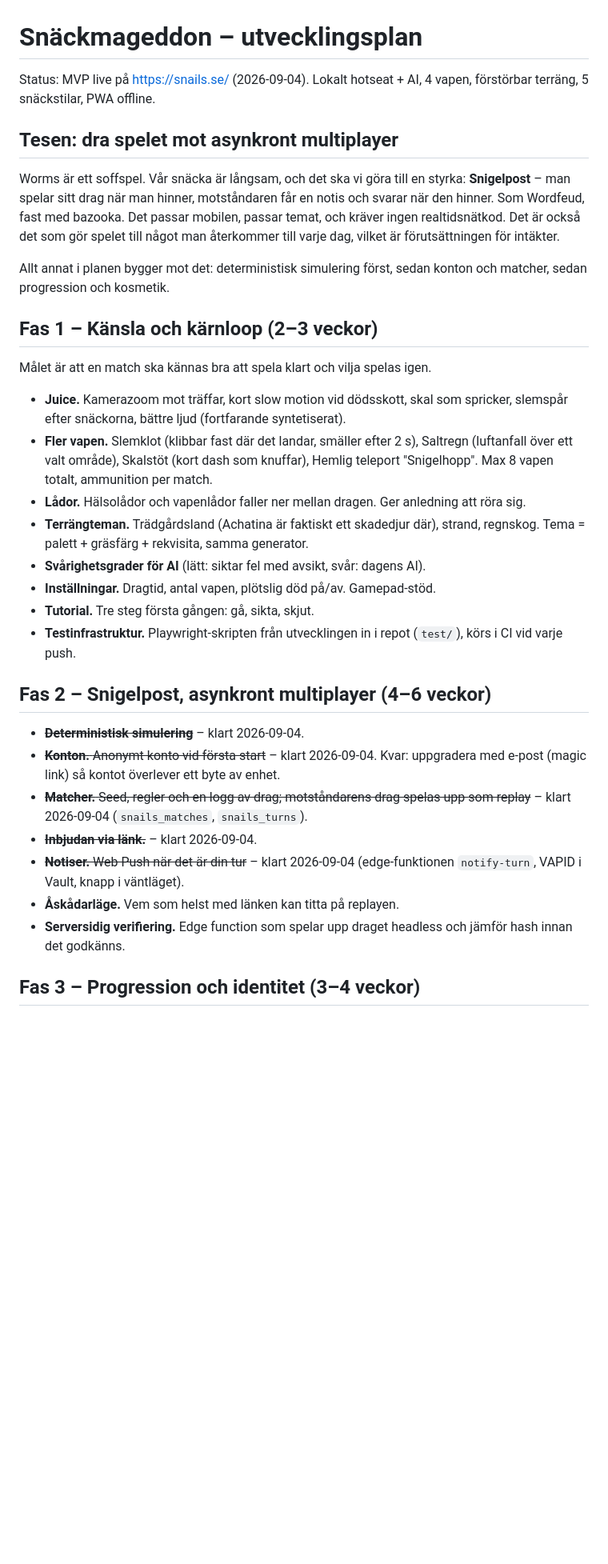
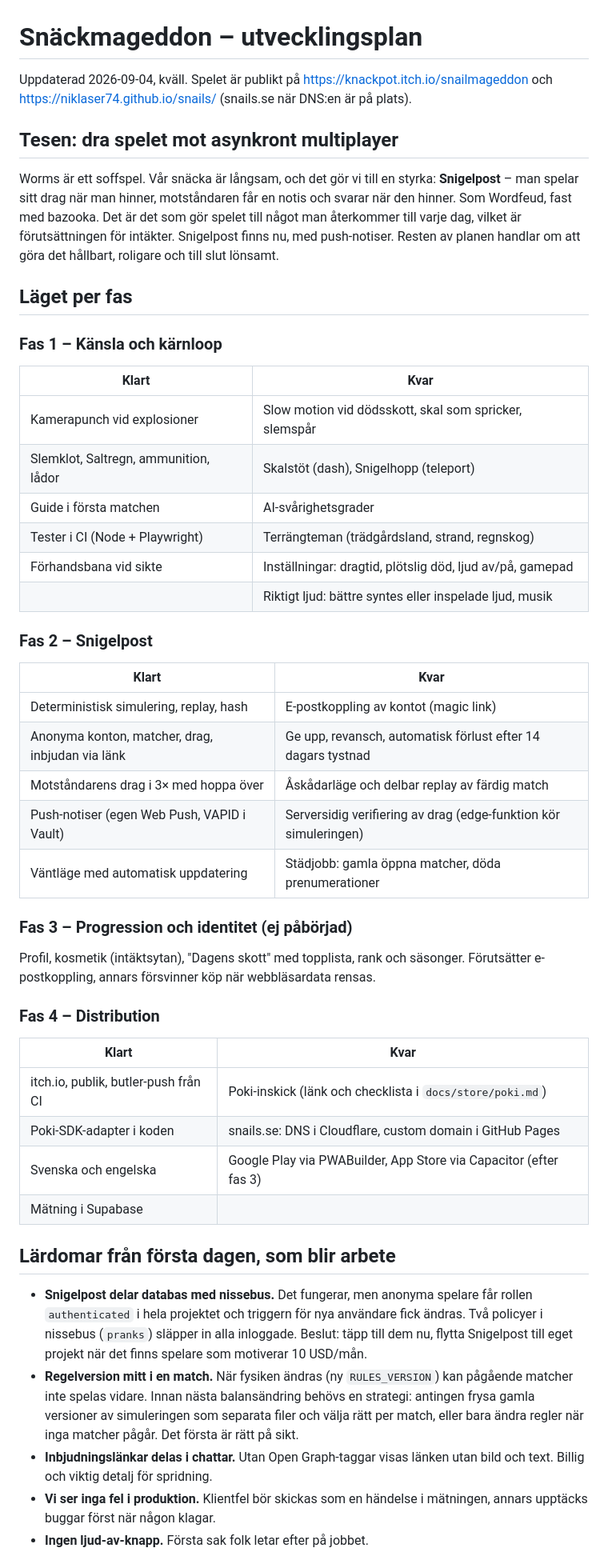
Before and after one commit to Niklaser74/snails, a Markdown page: ROADMAP.md, the part around one of its changes. Shown at 80% size. Rendered like a GitHub page; blank space fills up the shorter version.

Commit message:
Uppdaterad plan efter första dagen i produktion
Co-Authored-By: Claude Fable 5.1 <noreply@anthropic.com>
Claude-Session: https://claude.ai/code/session_01Ku8tSQQTAQ5cxeR2wTWnFC

```diff
--- a/ROADMAP.md
+++ b/ROADMAP.md
@@ -1,51 +1,65 @@
 # Snäckmageddon – utvecklingsplan
 
-Status: MVP live på https://snails.se/ (2026-09-04).
-Lokalt hotseat + AI, 4 vapen, förstörbar terräng, 5 snäckstilar, PWA offline.
+Uppdaterad 2026-09-04, kväll. Spelet är publikt på https://knackpot.itch.io/snailmageddon
+och https://niklaser74.github.io/snails/ (snails.se när DNS:en är på plats).
 
 ## Tesen: dra spelet mot asynkront multiplayer
 
-Worms är ett soffspel. Vår snäcka är långsam, och det ska vi göra till en styrka:
+Worms är ett soffspel. Vår snäcka är långsam, och det gör vi till en styrka:
 **Snigelpost** – man spelar sitt drag när man hinner, motståndaren får en notis
-och svarar när den hinner. Som Wordfeud, fast med bazooka. Det passar mobilen,
-passar temat, och kräver ingen realtidsnätkod. Det är också det som gör spelet
-till något man återkommer till varje dag, vilket är förutsättningen för intäkter.
+och svarar när den hinner. Som Wordfeud, fast med bazooka. Det är det som gör
+spelet till något man återkommer till varje dag, vilket är förutsättningen för
+intäkter. Snigelpost finns nu, med push-notiser. Resten av planen handlar om
+att göra det hållbart, roligare och till slut lönsamt.
 
-Allt annat i planen bygger mot det: deterministisk simulering först, sedan
-konton och matcher, sedan progression och kosmetik.
+## Läget per fas
 
-## Fas 1 – Känsla och kärnloop (2–3 veckor)
+### Fas 1 – Känsla och kärnloop
+| Klart | Kvar |
+|---|---|
+| Kamerapunch vid explosioner | Slow motion vid dödsskott, skal som spricker, slemspår |
+| Slemklot, Saltregn, ammunition, lådor | Skalstöt (dash), Snigelhopp (teleport) |
+| Guide i första matchen | AI-svårighetsgrader |
+| Tester i CI (Node + Playwright) | Terrängteman (trädgårdsland, strand, regnskog) |
+| Förhandsbana vid sikte | Inställningar: dragtid, plötslig död, ljud av/på, gamepad |
+| | Riktigt ljud: bättre syntes eller inspelade ljud, musik |
 
-Målet är att en match ska kännas bra att spela klart och vilja spelas igen.
+### Fas 2 – Snigelpost
+| Klart | Kvar |
+|---|---|
+| Deterministisk simulering, replay, hash | E-postkoppling av kontot (magic link) |
+| Anonyma konton, matcher, drag, inbjudan via länk | Ge upp, revansch, automatisk förlust efter 14 dagars tystnad |
+| Motståndarens drag i 3× med hoppa över | Åskådarläge och delbar replay av färdig match |
+| Push-notiser (egen Web Push, VAPID i Vault) | Serversidig verifiering av drag (edge-funktion kör simuleringen) |
+| Väntläge med automatisk uppdatering | Städjobb: gamla öppna matcher, döda prenumerationer |
 
-- **Juice.** Kamerazoom mot träffar, kort slow motion vid dödsskott, skal som
-  spricker, slemspår efter snäckorna, bättre ljud (fortfarande syntetiserat).
-- **Fler vapen.** Slemklot (klibbar fast där det landar, smäller efter 2 s),
-  Saltregn (luftanfall över ett valt område), Skalstöt (kort dash som knuffar),
-  Hemlig teleport "Snigelhopp". Max 8 vapen totalt, ammunition per match.
-- **Lådor.** Hälsolådor och vapenlådor faller ner mellan dragen. Ger anledning
-  att röra sig.
-- **Terrängteman.** Trädgårdsland (Achatina är faktiskt ett skadedjur där),
-  strand, regnskog. Tema = palett + gräsfärg + rekvisita, samma generator.
-- **Svårighetsgrader för AI** (lätt: siktar fel med avsikt, svår: dagens AI).
-- **Inställningar.** Dragtid, antal vapen, plötslig död på/av. Gamepad-stöd.
-- **Tutorial.** Tre steg första gången: gå, sikta, skjut.
-- **Testinfrastruktur.** Playwright-skripten från utvecklingen in i repot
-  (`test/`), körs i CI vid varje push.
+### Fas 3 – Progression och identitet (ej påbörjad)
+Profil, kosmetik (intäktsytan), "Dagens skott" med topplista, rank och säsonger.
+Förutsätter e-postkoppling, annars försvinner köp när webbläsardata rensas.
 
-## Fas 2 – Snigelpost, asynkront multiplayer (4–6 veckor)
+### Fas 4 – Distribution
+| Klart | Kvar |
+|---|---|
+| itch.io, publik, butler-push från CI | Poki-inskick (länk och checklista i `docs/store/poki.md`) |
+| Poki-SDK-adapter i koden | snails.se: DNS i Cloudflare, custom domain i GitHub Pages |
+| Svenska och engelska | Google Play via PWABuilder, App Store via Capacitor (efter fas 3) |
+| Mätning i Supabase | |
 
-- ~~**Deterministisk simulering**~~ – klart 2026-09-04.
-- ~~**Konton.** Anonymt konto vid första start~~ – klart 2026-09-04. Kvar:
-  uppgradera med e-post (magic link) så kontot överlever ett byte av enhet.
-- ~~**Matcher.** Seed, regler och en logg av drag; motståndarens drag spelas upp
-  som replay~~ – klart 2026-09-04 (`snails_matches`, `snails_turns`).
-- ~~**Inbjudan via länk.**~~ – klart 2026-09-04.
-- ~~**Notiser.** Web Push när det är din tur~~ – klart 2026-09-04 (edge-funktionen
-  `notify-turn`, VAPID i Vault, knapp i väntläget).
-- **Åskådarläge.** Vem som helst med länken kan titta på replayen.
-- **Serversidig verifiering.** Edge function som spelar upp draget headless och
-  jämför hash innan det godkänns.
+## Lärdomar från första dagen, som blir arbete
 
-## Fas 3 – Progression och identitet (3–4 veckor)
+- **Snigelpost delar databas med nissebus.** Det fungerar, men anonyma spelare
+  får rollen `authenticated` i hela projektet och triggern för nya användare
+  fick ändras. Två policyer i nissebus (`pranks`) släpper in alla inloggade.
+  Beslut: täpp till dem nu, flytta Snigelpost till eget projekt när det finns
+  spelare som motiverar 10 USD/mån.
+- **Regelversion mitt i en match.** När fysiken ändras (ny `RULES_VERSION`) kan
+  pågående matcher inte spelas vidare. Innan nästa balansändring behövs en
+  strategi: antingen frysa gamla versioner av simuleringen som separata
+  filer och välja rätt per match, eller bara ändra regler när inga matcher
+  pågår. Det första är rätt på sikt.
+- **Inbjudningslänkar delas i chattar.** Utan Open Graph-taggar visas länken
+  utan bild och text. Billig och viktig detalj för spridning.
+- **Vi ser inga fel i produktion.** Klientfel bör skickas som en händelse i
+  mätningen, annars upptäcks buggar först när någon klagar.
+- **Ingen ljud-av-knapp.** Första sak folk letar efter på jobbet.
 
```
Also changed, not shown: other parts of ROADMAP.md (+28 -73 lines).
